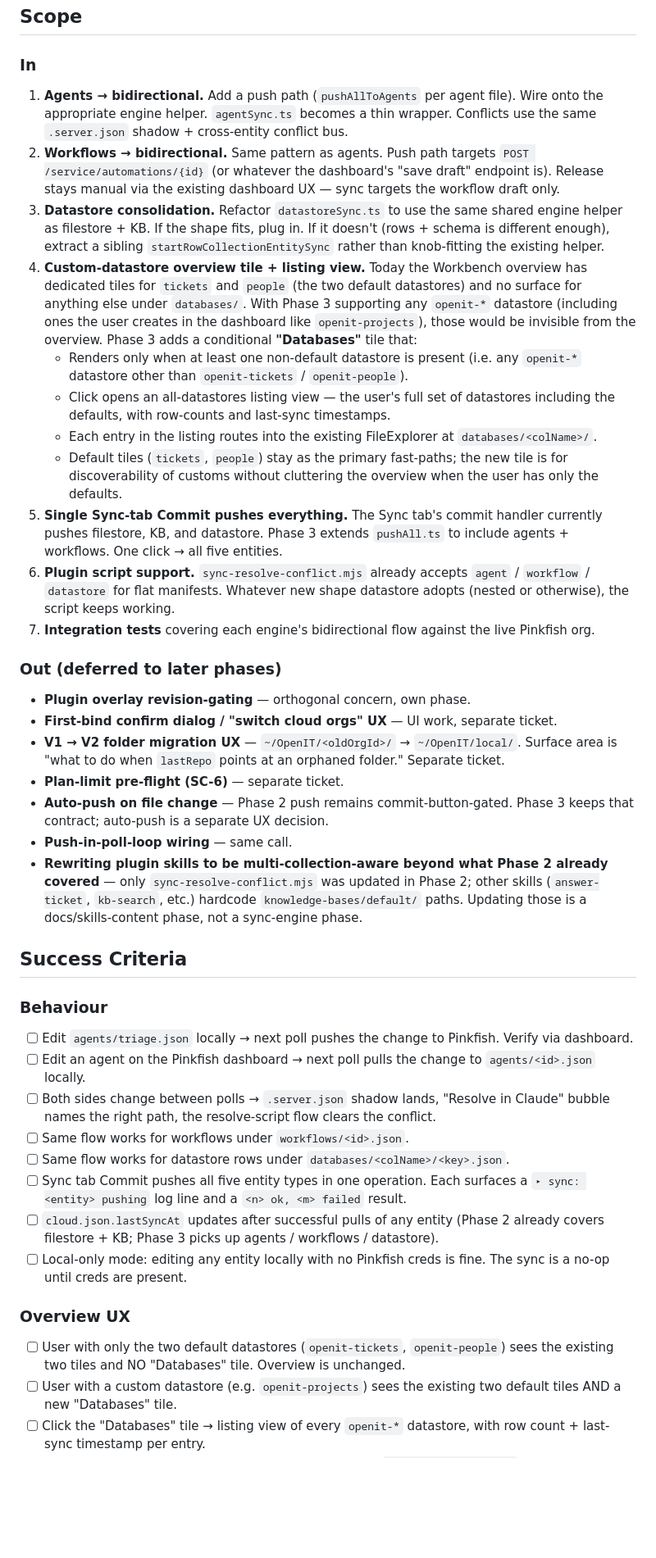
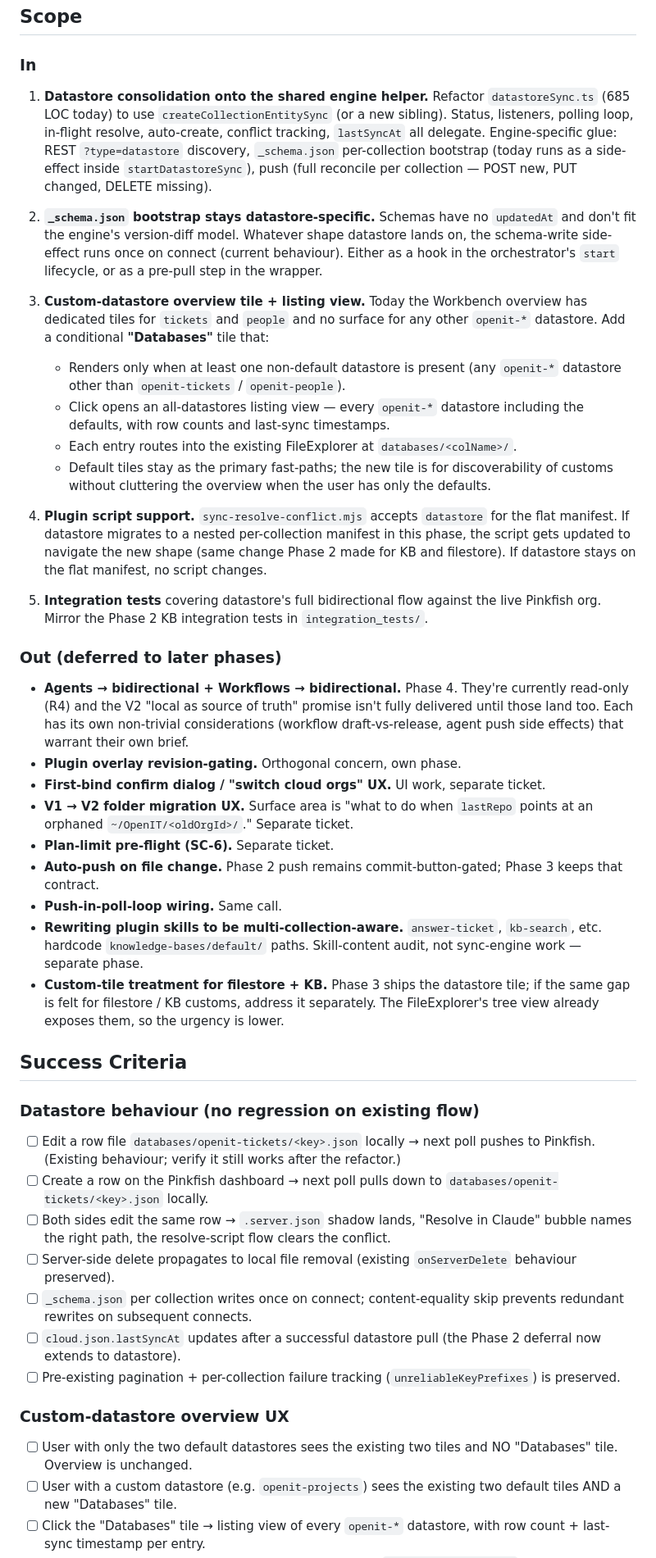
Before and after one commit to pinkfish-ai/openit-app, a Markdown page: auto-dev/plans/2026-04-29-PIN-TBD-phase3-brief.md, the part around one of its changes. Shown at 82% size. GitHub-like rendering; blank space fills up the shorter version.

```diff
--- a/auto-dev/plans/2026-04-29-PIN-TBD-phase3-brief.md
+++ b/auto-dev/plans/2026-04-29-PIN-TBD-phase3-brief.md
@@ -43,44 +42,47 @@ Together: agents+workflows have a behaviour gap, datastore has an architecture g
 
 ### In
 
-1. **Agents → bidirectional.** Add a push path (`pushAllToAgents` per agent file). Wire onto the appropriate engine helper. `agentSync.ts` becomes a thin wrapper. Conflicts use the same `.server.json` shadow + cross-entity conflict bus.
-2. **Workflows → bidirectional.** Same pattern as agents. Push path targets `POST /service/automations/{id}` (or whatever the dashboard's "save draft" endpoint is). Release stays manual via the existing dashboard UX — sync targets the workflow draft only.
-3. **Datastore consolidation.** Refactor `datastoreSync.ts` to use the same shared engine helper as filestore + KB. If the shape fits, plug in. If it doesn't (rows + schema is different enough), extract a sibling `startRowCollectionEntitySync` rather than knob-fitting the existing helper.
-4. **Custom-datastore overview tile + listing view.** Today the Workbench overview has dedicated tiles for `tickets` and `people` (the two default datastores) and no surface for anything else under `databases/`. With Phase 3 supporting any `openit-*` datastore (including ones the user creates in the dashboard like `openit-projects`), those would be invisible from the overview. Phase 3 adds a conditional **"Databases"** tile that:
-   - Renders only when at least one non-default datastore is present (i.e. any `openit-*` datastore other than `openit-tickets` / `openit-people`).
-   - Click opens an all-datastores listing view — the user's full set of datastores including the defaults, with row-counts and last-sync timestamps.
-   - Each entry in the listing routes into the existing FileExplorer at `databases/<colName>/`.
-   - Default tiles (`tickets`, `people`) stay as the primary fast-paths; the new tile is for discoverability of customs without cluttering the overview when the user has only the defaults.
-5. **Single Sync-tab Commit pushes everything.** The Sync tab's commit handler currently pushes filestore, KB, and datastore. Phase 3 extends `pushAll.ts` to include agents + workflows. One click → all five entities.
-6. **Plugin script support.** `sync-resolve-conflict.mjs` already accepts `agent` / `workflow` / `datastore` for flat manifests. Whatever new shape datastore adopts (nested or otherwise), the script keeps working.
-7. **Integration tests** covering each engine's bidirectional flow against the live Pinkfish org.
+1. **Datastore consolidation onto the shared engine helper.** Refactor `datastoreSync.ts` (685 LOC today) to use `createCollectionEntitySync` (or a new sibling). Status, listeners, polling loop, in-flight resolve, auto-create, conflict tracking, `lastSyncAt` all delegate. Engine-specific glue: REST `?type=datastore` discovery, `_schema.json` per-collection bootstrap (today runs as a side-effect inside `startDatastoreSync`), push (full reconcile per collection — POST new, PUT changed, DELETE missing).
+
+2. **`_schema.json` bootstrap stays datastore-specific.** Schemas have no `updatedAt` and don't fit the engine's version-diff model. Whatever shape datastore lands on, the schema-write side-effect runs once on connect (current behaviour). Either as a hook in the orchestrator's `start` lifecycle, or as a pre-pull step in the wrapper.
+
+3. **Custom-datastore overview tile + listing view.** Today the Workbench overview has dedicated tiles for `tickets` and `people` and no surface for any other `openit-*` datastore. Add a conditional **"Databases"** tile that:
+   - Renders only when at least one non-default datastore is present (any `openit-*` datastore other than `openit-tickets` / `openit-people`).
+   - Click opens an all-datastores listing view — every `openit-*` datastore including the defaults, with row counts and last-sync timestamps.
+   - Each entry routes into the existing FileExplorer at `databases/<colName>/`.
+   - Default tiles stay as the primary fast-paths; the new tile is for discoverability of customs without cluttering the overview when the user has only the defaults.
+
+4. **Plugin script support.** `sync-resolve-conflict.mjs` accepts `datastore` for the flat manifest. If datastore migrates to a nested per-collection manifest in this phase, the script gets updated to navigate the new shape (same change Phase 2 made for KB and filestore). If datastore stays on the flat manifest, no script changes.
+
+5. **Integration tests** covering datastore's full bidirectional flow against the live Pinkfish org. Mirror the Phase 2 KB integration tests in `integration_tests/`.
 
 ### Out (deferred to later phases)
 
-- **Plugin overlay revision-gating** — orthogonal concern, own phase.
-- **First-bind confirm dialog / "switch cloud orgs" UX** — UI work, separate ticket.
-- **V1 → V2 folder migration UX** — `~/OpenIT/<oldOrgId>/` → `~/OpenIT/local/`. Surface area is "what to do when `lastRepo` points at an orphaned folder." Separate ticket.
-- **Plan-limit pre-flight (SC-6)** — separate ticket.
-- **Auto-push on file change** — Phase 2 push remains commit-button-gated. Phase 3 keeps that contract; auto-push is a separate UX decision.
-- **Push-in-poll-loop wiring** — same call.
-- **Rewriting plugin skills to be multi-collection-aware beyond what Phase 2 already covered** — only `sync-resolve-conflict.mjs` was updated in Phase 2; other skills (`answer-ticket`, `kb-search`, etc.) hardcode `knowledge-bases/default/` paths. Updating those is a docs/skills-content phase, not a sync-engine phase.
+- **Agents → bidirectional + Workflows → bidirectional.** Phase 4. They're currently read-only (R4) and the V2 "local as source of truth" promise isn't fully delivered until those land too. Each has its own non-trivial considerations (workflow draft-vs-release, agent push side effects) that warrant their own brief.
+- **Plugin overlay revision-gating.** Orthogonal concern, own phase.
+- **First-bind confirm dialog / "switch cloud orgs" UX.** UI work, separate ticket.
+- **V1 → V2 folder migration UX.** Surface area is "what to do when `lastRepo` points at an orphaned `~/OpenIT/<oldOrgId>/`." Separate ticket.
+- **Plan-limit pre-flight (SC-6).** Separate ticket.
+- **Auto-push on file change.** Phase 2 push remains commit-button-gated; Phase 3 keeps that contract.
+- **Push-in-poll-loop wiring.** Same call.
+- **Rewriting plugin skills to be multi-collection-aware.** `answer-ticket`, `kb-search`, etc. hardcode `knowledge-bases/default/` paths. Skill-content audit, not sync-engine work — separate phase.
+- **Custom-tile treatment for filestore + KB.** Phase 3 ships the datastore tile; if the same gap is felt for filestore / KB customs, address it separately. The FileExplorer's tree view already exposes them, so the urgency is lower.
 
 ## Success Criteria
 
-### Behaviour
+### Datastore behaviour (no regression on existing flow)
 
-- [ ] Edit `agents/triage.json` locally → next poll pushes the change to Pinkfish. Verify via dashboard.
-- [ ] Edit an agent on the Pinkfish dashboard → next poll pulls the change to `agents/<id>.json` locally.
-- [ ] Both sides change between polls → `.server.json` shadow lands, "Resolve in Claude" bubble names the right path, the resolve-script flow clears the conflict.
-- [ ] Same flow works for workflows under `workflows/<id>.json`.
-- [ ] Same flow works for datastore rows under `databases/<colName>/<key>.json`.
-- [ ] Sync tab Commit pushes all five entity types in one operation. Each surfaces a `▸ sync: <entity> pushing` log line and a `<n> ok, <m> failed` result.
-- [ ] `cloud.json.lastSyncAt` updates after successful pulls of any entity (Phase 2 already covers filestore + KB; Phase 3 picks up agents / workflows / datastore).
-- [ ] Local-only mode: editing any entity locally with no Pinkfish creds is fine. The sync is a no-op until creds are present.
+- [ ] Edit a row file `databases/openit-tickets/<key>.json` locally → next poll pushes to Pinkfish. (Existing behaviour; verify it still works after the refactor.)
+- [ ] Create a row on the Pinkfish dashboard → next poll pulls down to `databases/openit-tickets/<key>.json` locally.
+- [ ] Both sides edit the same row → `.server.json` shadow lands, "Resolve in Claude" bubble names the right path, the resolve-script flow clears the conflict.
+- [ ] Server-side delete propagates to local file removal (existing `onServerDelete` behaviour preserved).
+- [ ] `_schema.json` per collection writes once on connect; content-equality skip prevents redundant rewrites on subsequent connects.
+- [ ] `cloud.json.lastSyncAt` updates after a successful datastore pull (the Phase 2 deferral now extends to datastore).
+- [ ] Pre-existing pagination + per-collection failure tracking (`unreliableKeyPrefixes`) is preserved.
 
-### Overview UX
+### Custom-datastore overview UX
 
-- [ ] User with only the two default datastores (`openit-tickets`, `openit-people`) sees the existing two tiles and NO "Databases" tile. Overview is unchanged.
+- [ ] User with only the two default datastores sees the existing two tiles and NO "Databases" tile. Overview is unchanged.
 - [ ] User with a custom datastore (e.g. `openit-projects`) sees the existing two default tiles AND a new "Databases" tile.
 - [ ] Click the "Databases" tile → listing view of every `openit-*` datastore, with row count + last-sync timestamp per entry.
 - [ ] Click an entry in the listing → opens the FileExplorer at `databases/<colName>/`.
```
Also changed, not shown: other parts of auto-dev/plans/2026-04-29-PIN-TBD-phase3-brief.md (+47 -48 lines).
